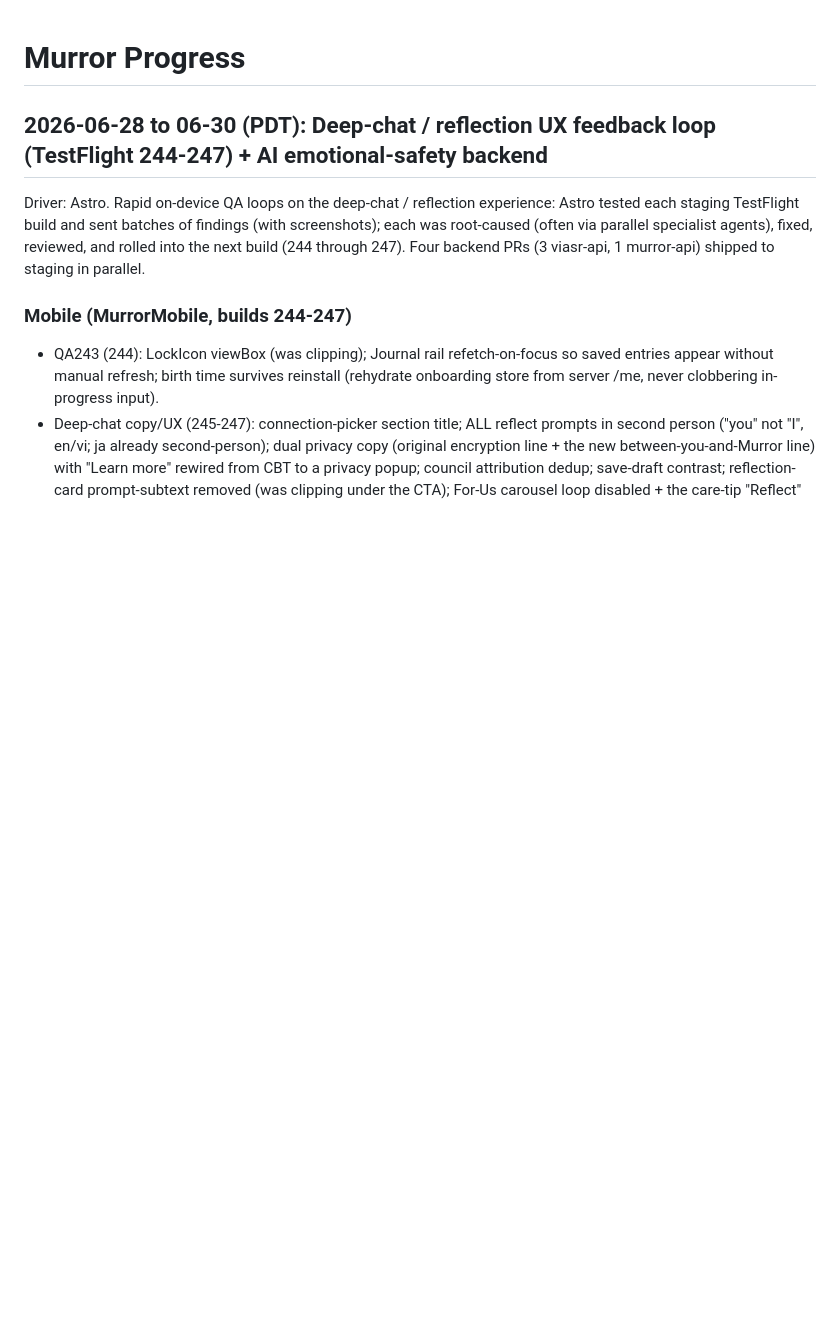
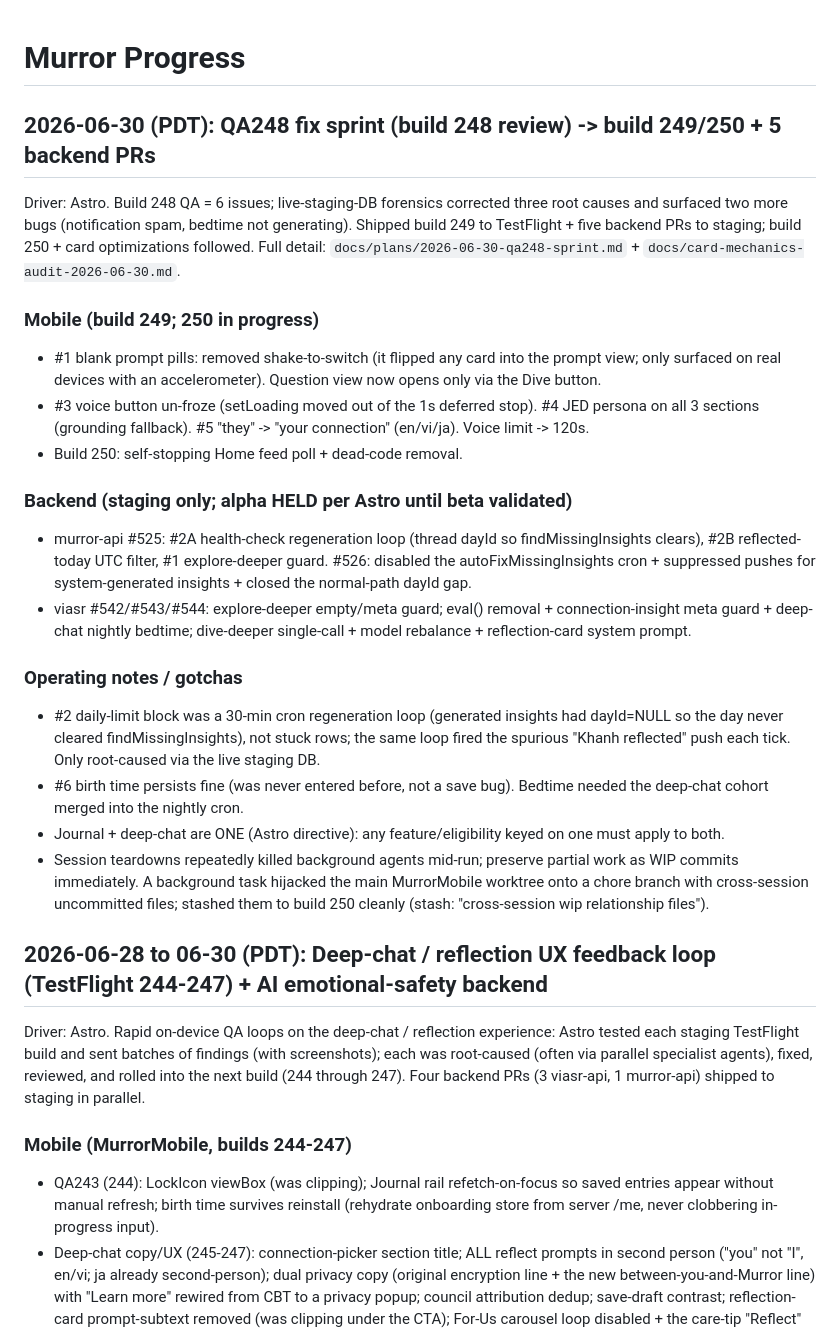
Before and after one commit to Murror/MurrorAstro, a Markdown page: PROGRESS.md, the part around the change. Drawn GitHub-style; blank space fills up the shorter version.

Commit message:
docs(qa248): sprint writeup, card-mechanics audit, PROGRESS update
Co-Authored-By: Claude Opus 4.8 <noreply@anthropic.com>

```diff
--- a/PROGRESS.md
+++ b/PROGRESS.md
@@ -1,4 +1,23 @@
 # Murror Progress
+
+## 2026-06-30 (PDT): QA248 fix sprint (build 248 review) -> build 249/250 + 5 backend PRs
+
+Driver: Astro. Build 248 QA = 6 issues; live-staging-DB forensics corrected three root causes and surfaced two more bugs (notification spam, bedtime not generating). Shipped build 249 to TestFlight + five backend PRs to staging; build 250 + card optimizations followed. Full detail: `docs/plans/2026-06-30-qa248-sprint.md` + `docs/card-mechanics-audit-2026-06-30.md`.
+
+### Mobile (build 249; 250 in progress)
+- #1 blank prompt pills: removed shake-to-switch (it flipped any card into the prompt view; only surfaced on real devices with an accelerometer). Question view now opens only via the Dive button.
+- #3 voice button un-froze (setLoading moved out of the 1s deferred stop). #4 JED persona on all 3 sections (grounding fallback). #5 "they" -> "your connection" (en/vi/ja). Voice limit -> 120s.
+- Build 250: self-stopping Home feed poll + dead-code removal.
+
+### Backend (staging only; alpha HELD per Astro until beta validated)
+- murror-api #525: #2A health-check regeneration loop (thread dayId so findMissingInsights clears), #2B reflected-today UTC filter, #1 explore-deeper guard. #526: disabled the autoFixMissingInsights cron + suppressed pushes for system-generated insights + closed the normal-path dayId gap.
+- viasr #542/#543/#544: explore-deeper empty/meta guard; eval() removal + connection-insight meta guard + deep-chat nightly bedtime; dive-deeper single-call + model rebalance + reflection-card system prompt.
+
+### Operating notes / gotchas
+- #2 daily-limit block was a 30-min cron regeneration loop (generated insights had dayId=NULL so the day never cleared findMissingInsights), not stuck rows; the same loop fired the spurious "Khanh reflected" push each tick. Only root-caused via the live staging DB.
+- #6 birth time persists fine (was never entered before, not a save bug). Bedtime needed the deep-chat cohort merged into the nightly cron.
+- Journal + deep-chat are ONE (Astro directive): any feature/eligibility keyed on one must apply to both.
+- Session teardowns repeatedly killed background agents mid-run; preserve partial work as WIP commits immediately. A background task hijacked the main MurrorMobile worktree onto a chore branch with cross-session uncommitted files; stashed them to build 250 cleanly (stash: "cross-session wip relationship files").
 
 ## 2026-06-28 to 06-30 (PDT): Deep-chat / reflection UX feedback loop (TestFlight 244-247) + AI emotional-safety backend
 
```
Also changed, not shown: docs/card-mechanics-audit-2026-06-30.md (added, +59 -0 lines), docs/plans/2026-06-30-qa248-sprint.md (added, +37 -0 lines).
